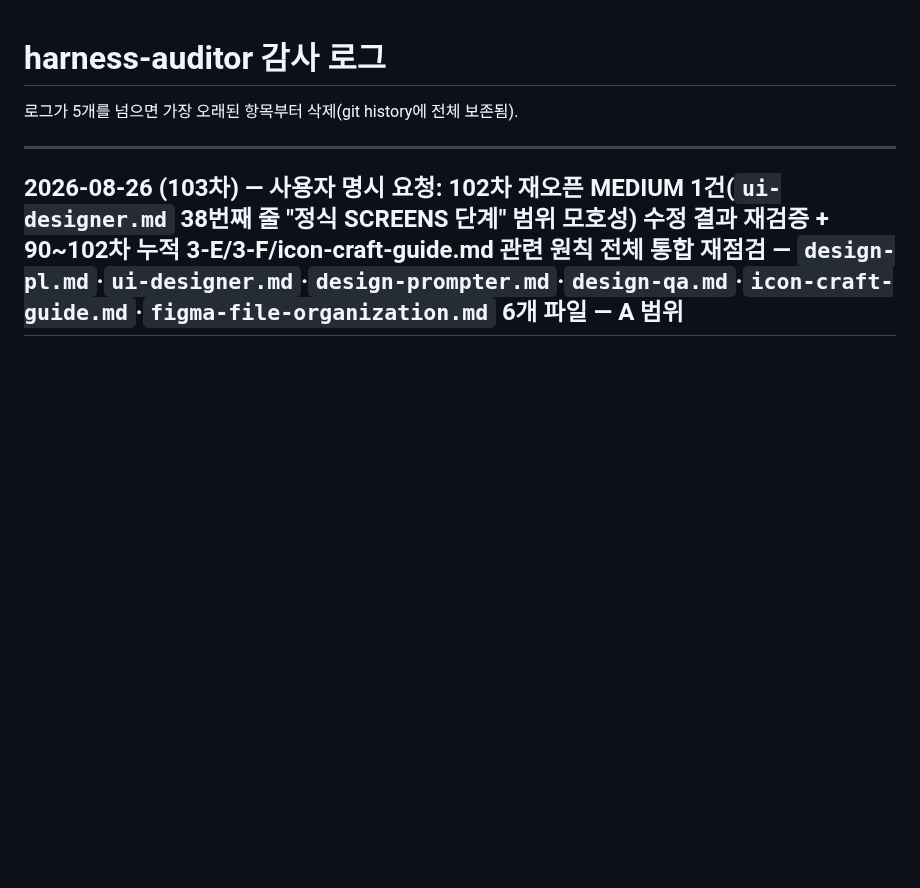
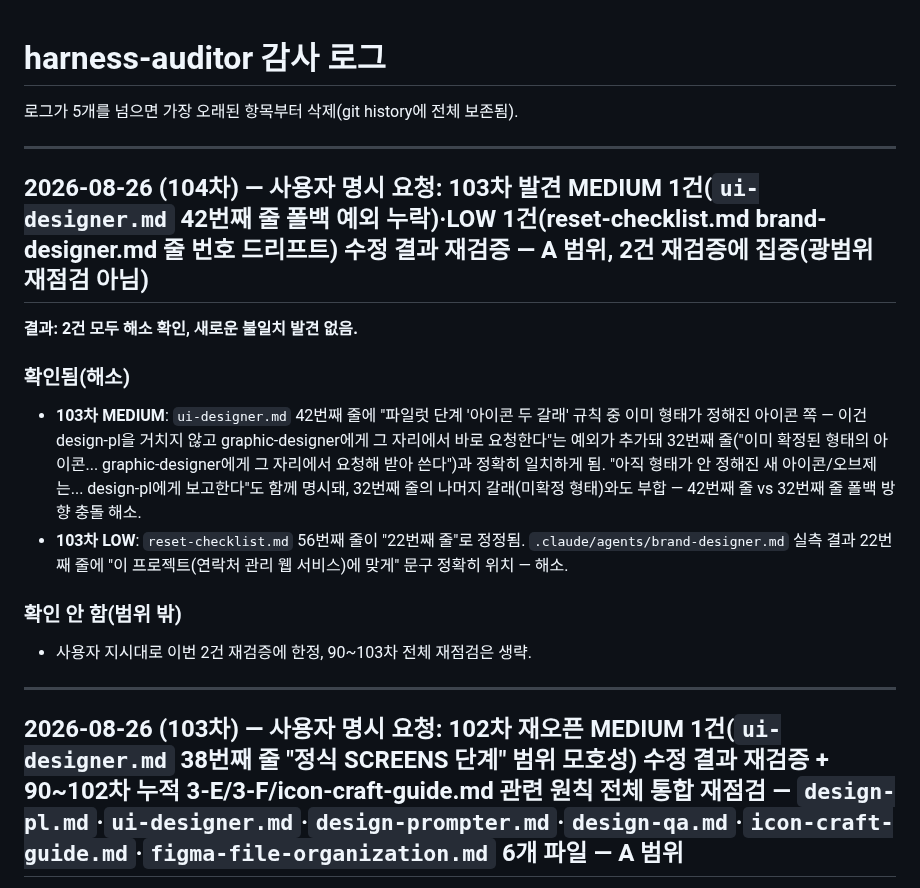
Before and after one commit to hopepunk0330/big_data_study_PJ_02_web_phonebook2, a Markdown page: .claude/agent-memory/harness-auditor.md, the part around one of its changes. Drawn GitHub-style; blank space fills up the shorter version.

Commit message:
chore: harness-auditor 104차 감사 로그 기록(발견 0건, 정합성 확인)

```diff
--- a/.claude/agent-memory/harness-auditor.md
+++ b/.claude/agent-memory/harness-auditor.md
@@ -1,6 +1,19 @@
 # harness-auditor 감사 로그
 
 로그가 5개를 넘으면 가장 오래된 항목부터 삭제(git history에 전체 보존됨).
+
+---
+
+## 2026-08-26 (104차) — 사용자 명시 요청: 103차 발견 MEDIUM 1건(`ui-designer.md` 42번째 줄 폴백 예외 누락)·LOW 1건(reset-checklist.md brand-designer.md 줄 번호 드리프트) 수정 결과 재검증 — A 범위, 2건 재검증에 집중(광범위 재점검 아님)
+
+**결과: 2건 모두 해소 확인, 새로운 불일치 발견 없음.**
+
+### 확인됨(해소)
+- **103차 MEDIUM**: `ui-designer.md` 42번째 줄에 "파일럿 단계 '아이콘 두 갈래' 규칙 중 이미 형태가 정해진 아이콘 쪽 — 이건 design-pl을 거치지 않고 graphic-designer에게 그 자리에서 바로 요청한다"는 예외가 추가돼 32번째 줄("이미 확정된 형태의 아이콘... graphic-designer에게 그 자리에서 요청해 받아 쓴다")과 정확히 일치하게 됨. "아직 형태가 안 정해진 새 아이콘/오브제는... design-pl에게 보고한다"도 함께 명시돼, 32번째 줄의 나머지 갈래(미확정 형태)와도 부합 — 42번째 줄 vs 32번째 줄 폴백 방향 충돌 해소.
+- **103차 LOW**: `reset-checklist.md` 56번째 줄이 "22번째 줄"로 정정됨. `.claude/agents/brand-designer.md` 실측 결과 22번째 줄에 "이 프로젝트(연락처 관리 웹 서비스)에 맞게" 문구 정확히 위치 — 해소.
+
+### 확인 안 함(범위 밖)
+- 사용자 지시대로 이번 2건 재검증에 한정, 90~103차 전체 재점검은 생략.
 
 ---
 
```
Also changed, not shown: other parts of .claude/agent-memory/harness-auditor.md (+0 -24 lines).
